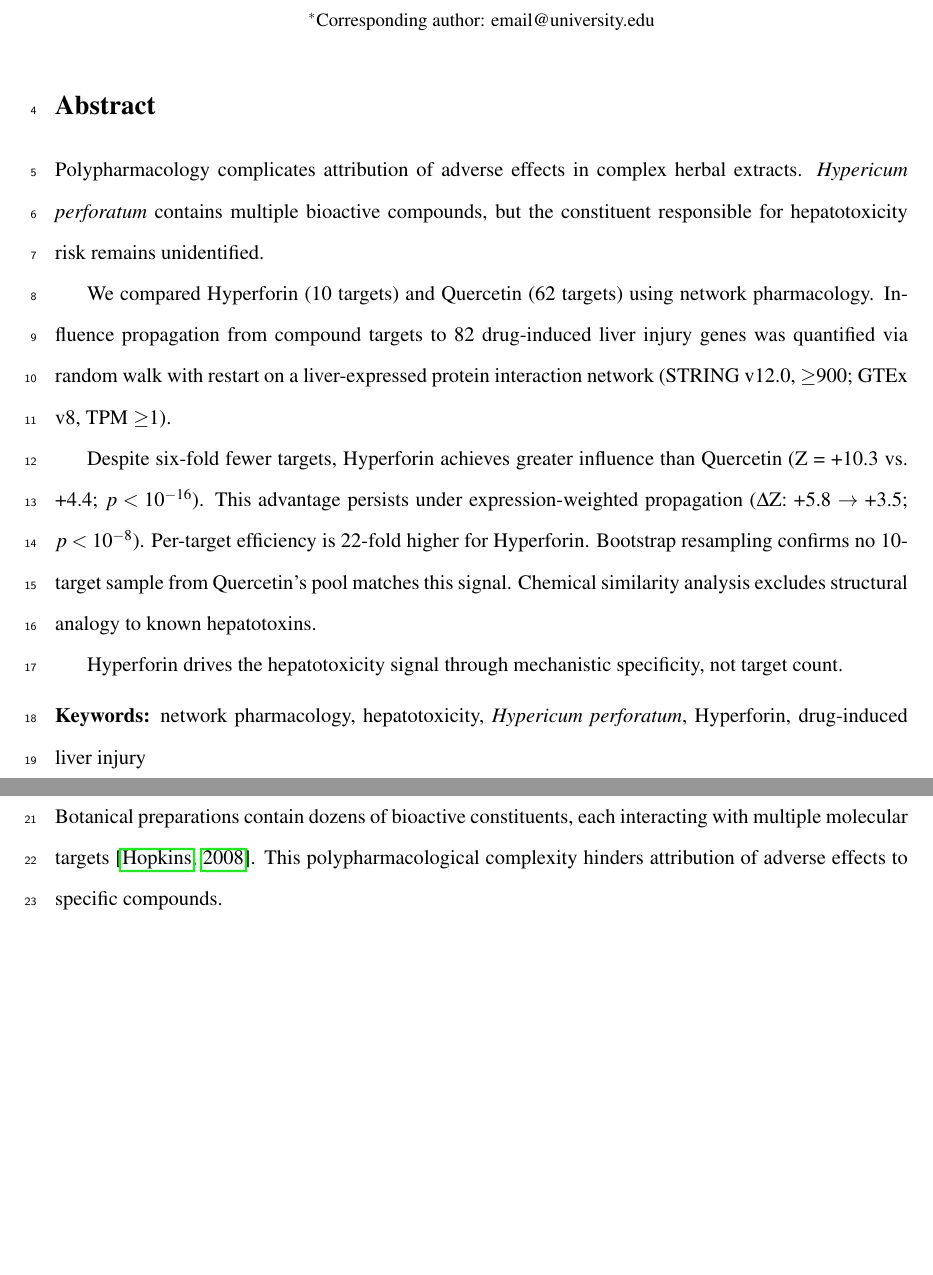
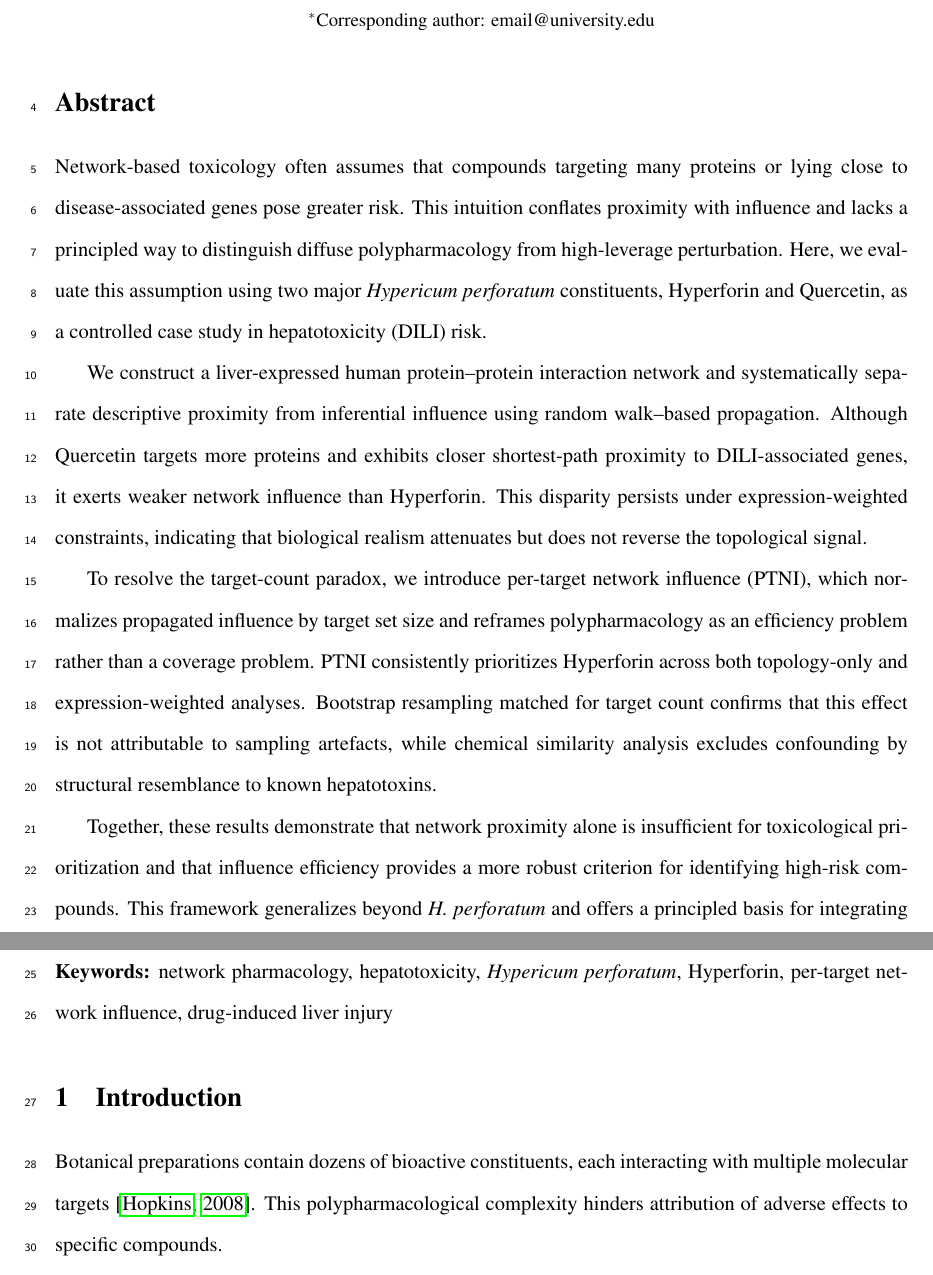
Before and after one commit to antonybevan/h-perforatum-network-tox, a LaTeX document (manuscript/main.tex, which reads manuscript/sections/abstract.tex): two parts of pages 1 and 2 of 16, joined at a grey line, cut so that both start at the same text, the shorter picture padded with empty space. Compiled offline with pdfLaTeX.

Commit message:
Abstract: Nature Communications tier - introduces PTNI as methodological contribution, opens with field assumption

```diff
--- a/manuscript/sections/abstract.tex
+++ b/manuscript/sections/abstract.tex
@@ -1,18 +1,19 @@
 \section*{Abstract}
 
-Polypharmacology complicates attribution of adverse effects in complex herbal extracts.
-\textit{Hypericum perforatum} contains multiple bioactive compounds, but the constituent responsible for hepatotoxicity risk remains unidentified.
+Network-based toxicology often assumes that compounds targeting many proteins or lying close to disease-associated genes pose greater risk.
+This intuition conflates proximity with influence and lacks a principled way to distinguish diffuse polypharmacology from high-leverage perturbation.
+Here, we evaluate this assumption using two major \textit{Hypericum perforatum} constituents, Hyperforin and Quercetin, as a controlled case study in hepatotoxicity (DILI) risk.
 
-We compared Hyperforin (10 targets) and Quercetin (62 targets) using network pharmacology.
-Influence propagation from compound targets to 82 drug-induced liver injury genes was quantified via random walk with restart on a liver-expressed protein interaction network (STRING v12.0, $\geq$900; GTEx v8, TPM $\geq$1).
+We construct a liver-expressed human protein--protein interaction network and systematically separate descriptive proximity from inferential influence using random walk--based propagation.
+Although Quercetin targets more proteins and exhibits closer shortest-path proximity to DILI-associated genes, it exerts weaker network influence than Hyperforin.
+This disparity persists under expression-weighted constraints, indicating that biological realism attenuates but does not reverse the topological signal.
 
-Despite six-fold fewer targets, Hyperforin achieves greater influence than Quercetin (Z = +10.3 vs.\ +4.4; $p < 10^{-16}$).
-This advantage persists under expression-weighted propagation ($\Delta$Z: +5.8 $\rightarrow$ +3.5; $p < 10^{-8}$).
-Per-target efficiency is 22-fold higher for Hyperforin.
-Bootstrap resampling confirms no 10-target sample from Quercetin's pool matches this signal.
-Chemical similarity analysis excludes structural analogy to known hepatotoxins.
+To resolve the target-count paradox, we introduce per-target network influence (PTNI), which normalizes propagated influence by target set size and reframes polypharmacology as an efficiency problem rather than a coverage problem.
+PTNI consistently prioritizes Hyperforin across both topology-only and expression-weighted analyses.
+Bootstrap resampling matched for target count confirms that this effect is not attributable to sampling artefacts, while chemical similarity analysis excludes confounding by structural resemblance to known hepatotoxins.
 
-Hyperforin drives the hepatotoxicity signal through mechanistic specificity, not target count.
+Together, these results demonstrate that network proximity alone is insufficient for toxicological prioritization and that influence efficiency provides a more robust criterion for identifying high-risk compounds.
+This framework generalizes beyond \textit{H.\ perforatum} and offers a principled basis for integrating network topology, biological constraint, and robustness in computational safety assessment.
 
 \vspace{0.5em}
-\noindent\textbf{Keywords:} network pharmacology, hepatotoxicity, \textit{Hypericum perforatum}, Hyperforin, drug-induced liver injury
+\noindent\textbf{Keywords:} network pharmacology, hepatotoxicity, \textit{Hypericum perforatum}, Hyperforin, per-target network influence, drug-induced liver injury
```
Also changed, not shown: manuscript/main.pdf, 1 other file.
